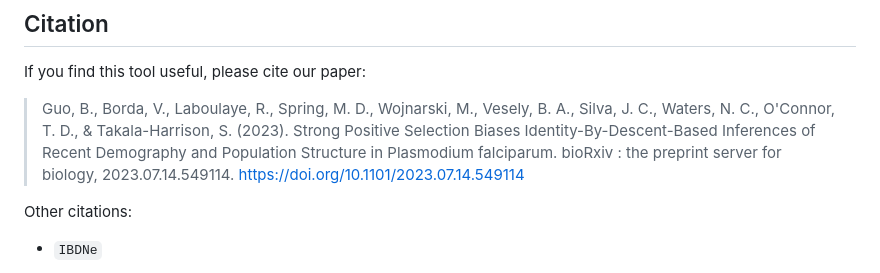
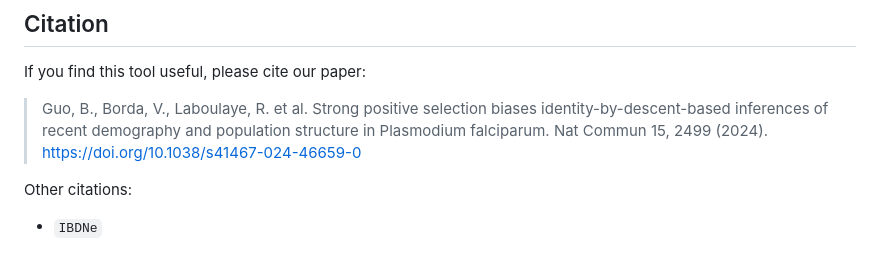
Before and after one commit to bguo068/ibdutils, a Markdown page: README.md, the part around the change. GitHub-like rendering.

Commit message:
update citation

```diff
--- a/README.md
+++ b/README.md
@@ -271,7 +271,10 @@ coverage calculation, and peak removal steps.
 ## Citation
 
 If you find this tool useful, please cite our paper:
-> Guo, B., Borda, V., Laboulaye, R., Spring, M. D., Wojnarski, M., Vesely, B. A., Silva, J. C., Waters, N. C., O'Connor, T. D., & Takala-Harrison, S. (2023). Strong Positive Selection Biases Identity-By-Descent-Based Inferences of Recent Demography and Population Structure in Plasmodium falciparum. bioRxiv : the preprint server for biology, 2023.07.14.549114. https://doi.org/10.1101/2023.07.14.549114
+> Guo, B., Borda, V., Laboulaye, R. et al. Strong positive selection biases
+identity-by-descent-based inferences of recent demography and population
+structure in Plasmodium falciparum. Nat Commun 15, 2499 (2024).
+https://doi.org/10.1038/s41467-024-46659-0
 
 Other citations:
 
```
